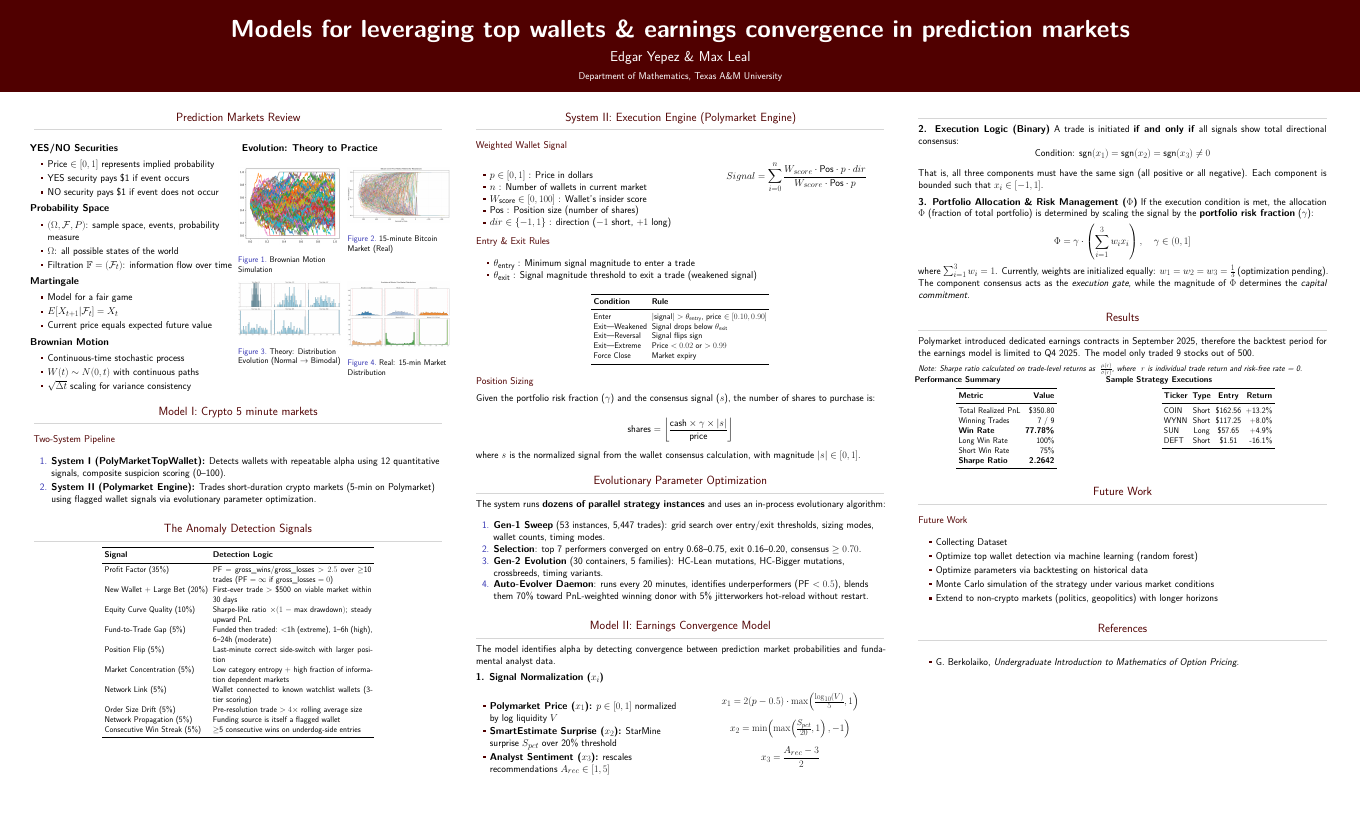
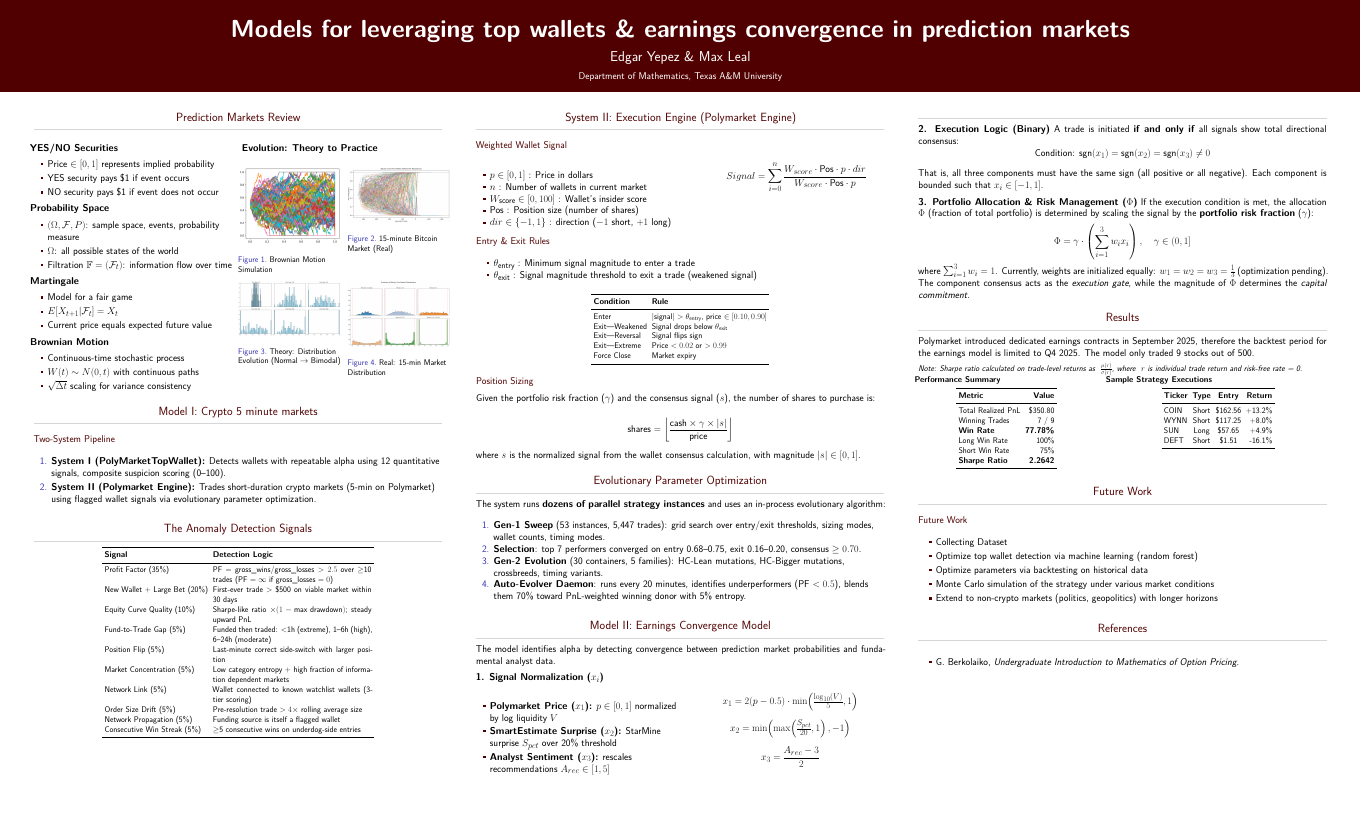
Before and after one commit to Yepez1000/PosterBoardPredictionMarkets, a LaTeX poster (posterboard.tex): the whole page. Compiled offline with XeLaTeX.

Commit message:
fixed max -> min

```diff
--- a/posterboard.tex
+++ b/posterboard.tex
@@ -326,7 +326,7 @@
       \item \textbf{Gen-1 Sweep} (53 instances, 5{,}447 trades): grid search over entry/exit thresholds, sizing modes, wallet counts, timing modes.
       \item \textbf{Selection}: top 7 performers converged on entry 0.68--0.75, exit 0.16--0.20, consensus $\geq 0.70$.
       \item \textbf{Gen-2 Evolution} (30 containers, 5 families): HC-Lean mutations, HC-Bigger mutations, crossbreeds, timing variants.
-      \item \textbf{Auto-Evolver Daemon}: runs every 20 minutes, identifies underperformers (PF $< 0.5$), blends them 70\% toward PnL-weighted winning donor with 5\% jitterworkers hot-reload without restart.
+      \item \textbf{Auto-Evolver Daemon}: runs every 20 minutes, identifies underperformers (PF $< 0.5$), blends them 70\% toward PnL-weighted winning donor with 5\% entropy.
     \end{enumerate}
 
   \end{block}
@@ -348,7 +348,7 @@
         \end{itemize}
       \end{column}
       \begin{column}{0.48\linewidth}
-        \[ x_1 = 2(p - 0.5) \cdot \max\!\left( \tfrac{\log_{10}(V)}{5}, 1 \right) \]
+        \[ x_1 = 2(p - 0.5) \cdot \min\!\left( \tfrac{\log_{10}(V)}{5}, 1 \right) \]
         \[ x_2 = \min\!\left(\max\!\left(\tfrac{S_{pct}}{20}, 1\right), -1\right) \]
         \[ x_3 = \frac{A_{rec} - 3}{2} \]
       \end{column}
```
